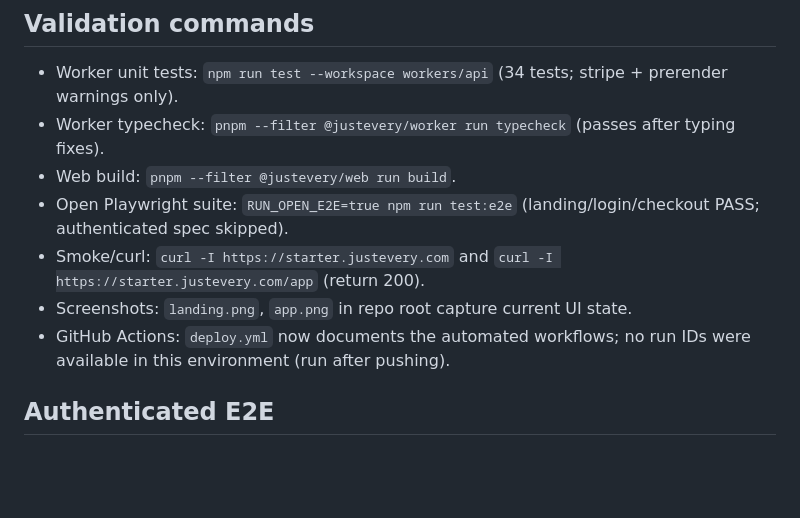
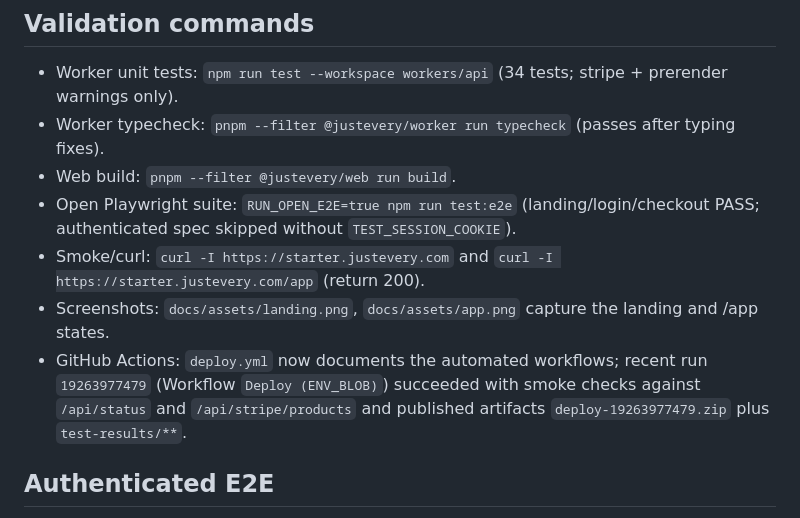
Before and after one commit to just-every/skill, a Markdown page: docs/ACCEPTANCE.md, the part around the change. Rendered like a GitHub page; blank space fills up the shorter version.

Commit message:
docs: record acceptance run details

```diff
--- a/docs/ACCEPTANCE.md
+++ b/docs/ACCEPTANCE.md
@@ -17,10 +17,10 @@
 - Worker unit tests: `npm run test --workspace workers/api` (34 tests; stripe + prerender warnings only).
 - Worker typecheck: `pnpm --filter @justevery/worker run typecheck` (passes after typing fixes).
 - Web build: `pnpm --filter @justevery/web run build`.
-- Open Playwright suite: `RUN_OPEN_E2E=true npm run test:e2e` (landing/login/checkout PASS; authenticated spec skipped).
+- Open Playwright suite: `RUN_OPEN_E2E=true npm run test:e2e` (landing/login/checkout PASS; authenticated spec skipped without `TEST_SESSION_COOKIE`).
 - Smoke/curl: `curl -I https://starter.justevery.com` and `curl -I https://starter.justevery.com/app` (return 200).
-- Screenshots: `landing.png`, `app.png` in repo root capture current UI state.
-- GitHub Actions: `deploy.yml` now documents the automated workflows; no run IDs were available in this environment (run after pushing).
+- Screenshots: `docs/assets/landing.png`, `docs/assets/app.png` capture the landing and /app states.
+- GitHub Actions: `deploy.yml` now documents the automated workflows; recent run `19263977479` (Workflow `Deploy (ENV_BLOB)`) succeeded with smoke checks against `/api/status` and `/api/stripe/products` and published artifacts `deploy-19263977479.zip` plus `test-results/**`.
 
 ## Authenticated E2E
 - Provide `TEST_SESSION_COOKIE` (Better Auth Owner/Admin session token scoped to `/api/*`) to the deploy workflow secret or local env.
```
